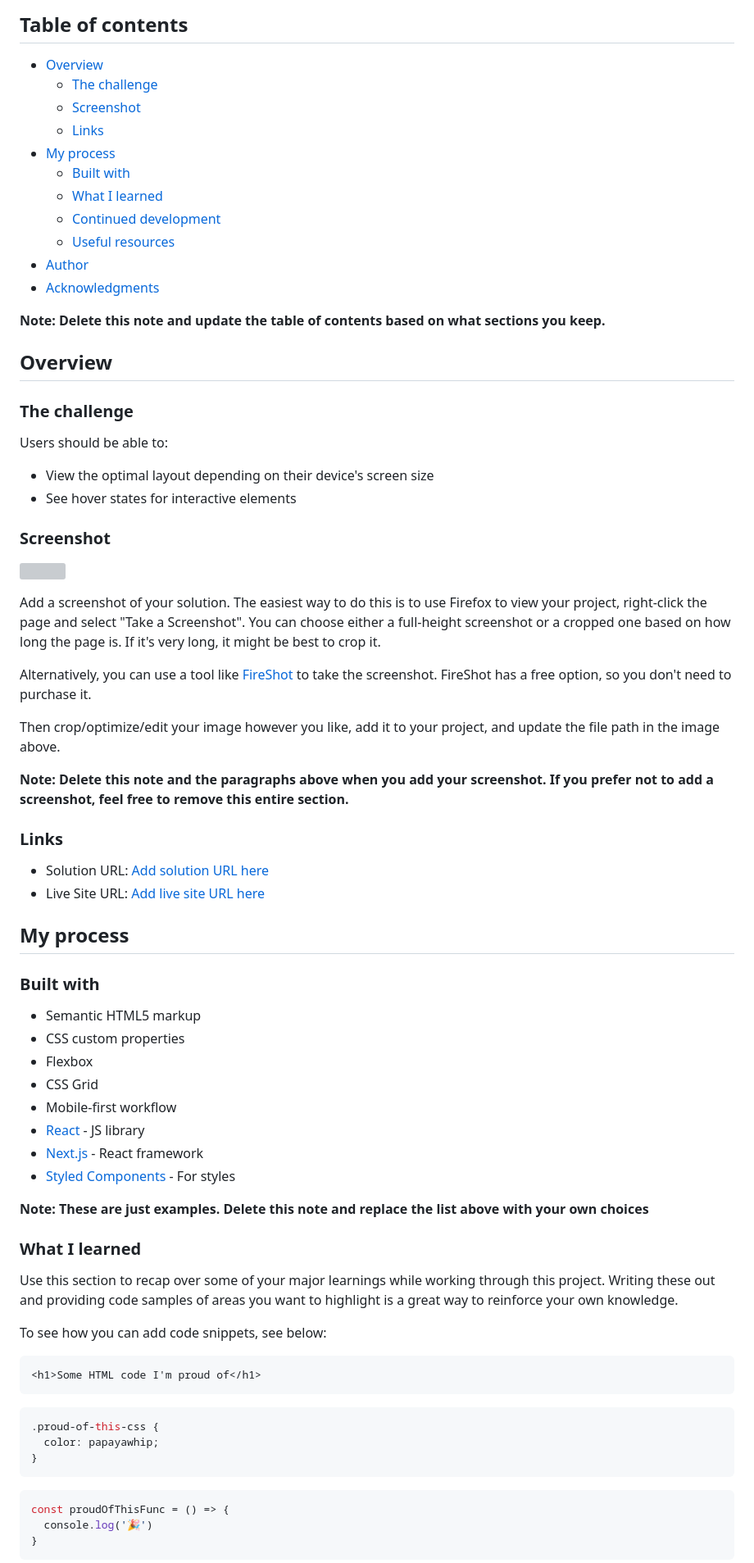
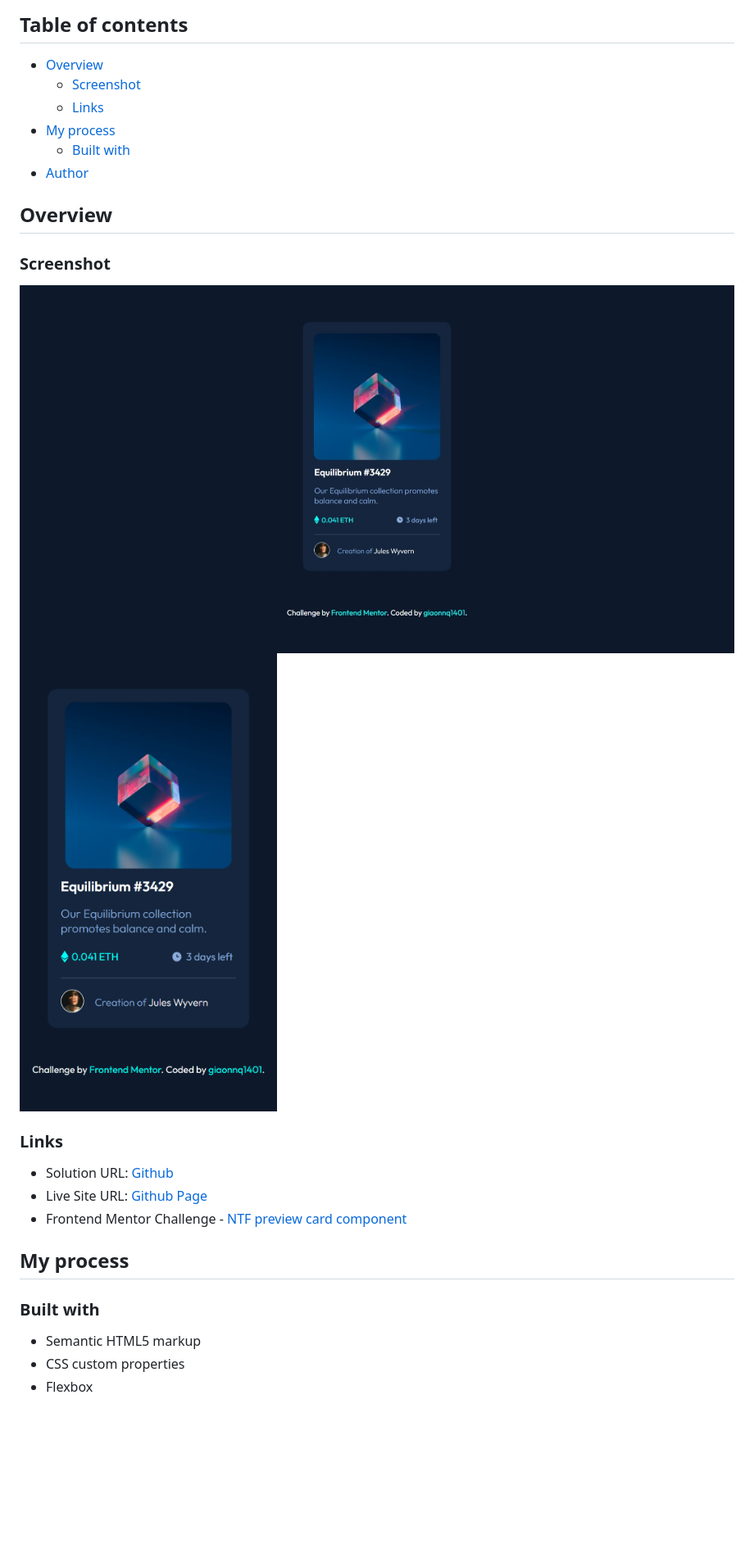
Before and after one commit to giaonnq1401/FrontendMentor-NTF-preview-card-component-main, a Markdown page: README.md, the part around the change printed below. Shown: that part at 82% size. Drawn GitHub-style; pictures changed too: screenshot/desktop.jpeg (added), screenshot/mobile.png (added); blank space fills up the shorter version; grey boxes are pictures that could not be loaded.

Commit message:
update image & readme.md

````diff
--- a/README.md
+++ b/README.md
@@ -5,44 +5,24 @@ This is a solution to the [NFT preview card component challenge on Frontend Ment
 ## Table of contents
 
 - [Overview](#overview)
-  - [The challenge](#the-challenge)
   - [Screenshot](#screenshot)
   - [Links](#links)
 - [My process](#my-process)
   - [Built with](#built-with)
-  - [What I learned](#what-i-learned)
-  - [Continued development](#continued-development)
-  - [Useful resources](#useful-resources)
 - [Author](#author)
-- [Acknowledgments](#acknowledgments)
-
-**Note: Delete this note and update the table of contents based on what sections you keep.**
 
 ## Overview
 
-### The challenge
-
-Users should be able to:
-
-- View the optimal layout depending on their device's screen size
-- See hover states for interactive elements
-
 ### Screenshot
 
-![](./screenshot.jpg)
-
-Add a screenshot of your solution. The easiest way to do this is to use Firefox to view your project, right-click the page and select "Take a Screenshot". You can choose either a full-height screenshot or a cropped one based on how long the page is. If it's very long, it might be best to crop it.
-
-Alternatively, you can use a tool like [FireShot](https://getfireshot.com/) to take the screenshot. FireShot has a free option, so you don't need to purchase it.
-
-Then crop/optimize/edit your image however you like, add it to your project, and update the file path in the image above.
-
-**Note: Delete this note and the paragraphs above when you add your screenshot. If you prefer not to add a screenshot, feel free to remove this entire section.**
+![Desktop](./screenshot/desktop.jpeg)
+![Mobile](./screenshot/mobile.png)
 
 ### Links
 
-- Solution URL: [Add solution URL here](https://your-solution-url.com)
-- Live Site URL: [Add live site URL here](https://your-live-site-url.com)
+- Solution URL: [Github](https://github.com/giaonnq1401/FrontendMentor-NTF-preview-card-component-main)
+- Live Site URL: [Github Page](https://giaonnq1401.github.io/FrontendMentor-NTF-preview-card-component-main/)
+- Frontend Mentor Challenge - [NTF preview card component]()
 
 ## My process
 
@@ -51,31 +31,3 @@ Then crop/optimize/edit your image however you like, add it to your project, and
 - Semantic HTML5 markup
 - CSS custom properties
 - Flexbox
-- CSS Grid
-- Mobile-first workflow
-- [React](https://reactjs.org/) - JS library
-- [Next.js](https://nextjs.org/) - React framework
-- [Styled Components](https://styled-components.com/) - For styles
-
-**Note: These are just examples. Delete this note and replace the list above with your own choices**
-
-### What I learned
-
-Use this section to recap over some of your major learnings while working through this project. Writing these out and providing code samples of areas you want to highlight is a great way to reinforce your own knowledge.
-
-To see how you can add code snippets, see below:
-
-```html
-<h1>Some HTML code I'm proud of</h1>
-```
-```css
-.proud-of-this-css {
-  color: papayawhip;
-}
-```
-```js
-const proudOfThisFunc = () => {
-  console.log('🎉')
-}
-```
-
````
Also changed, not shown: other parts of README.md (+2 -27 lines), 1 other file.
